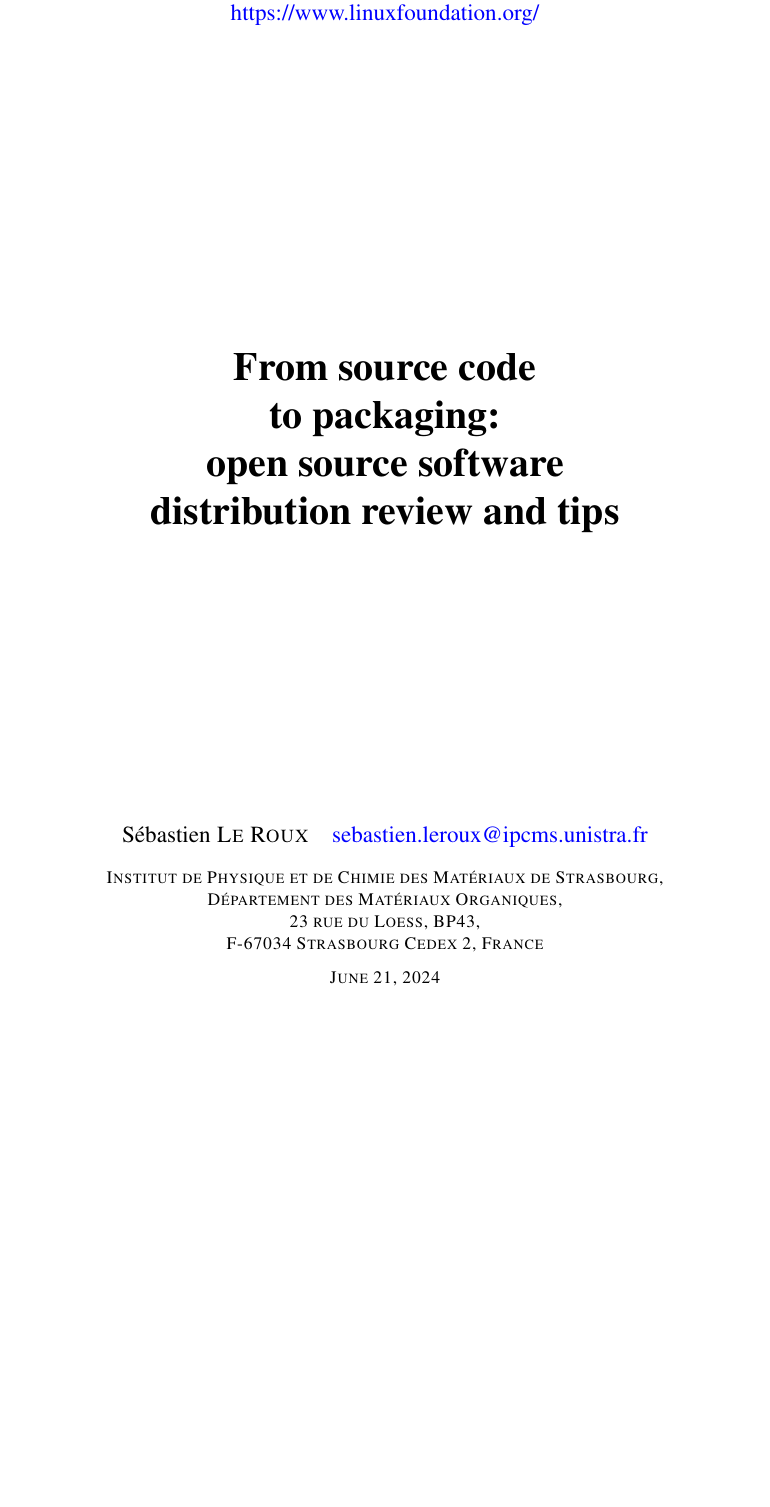
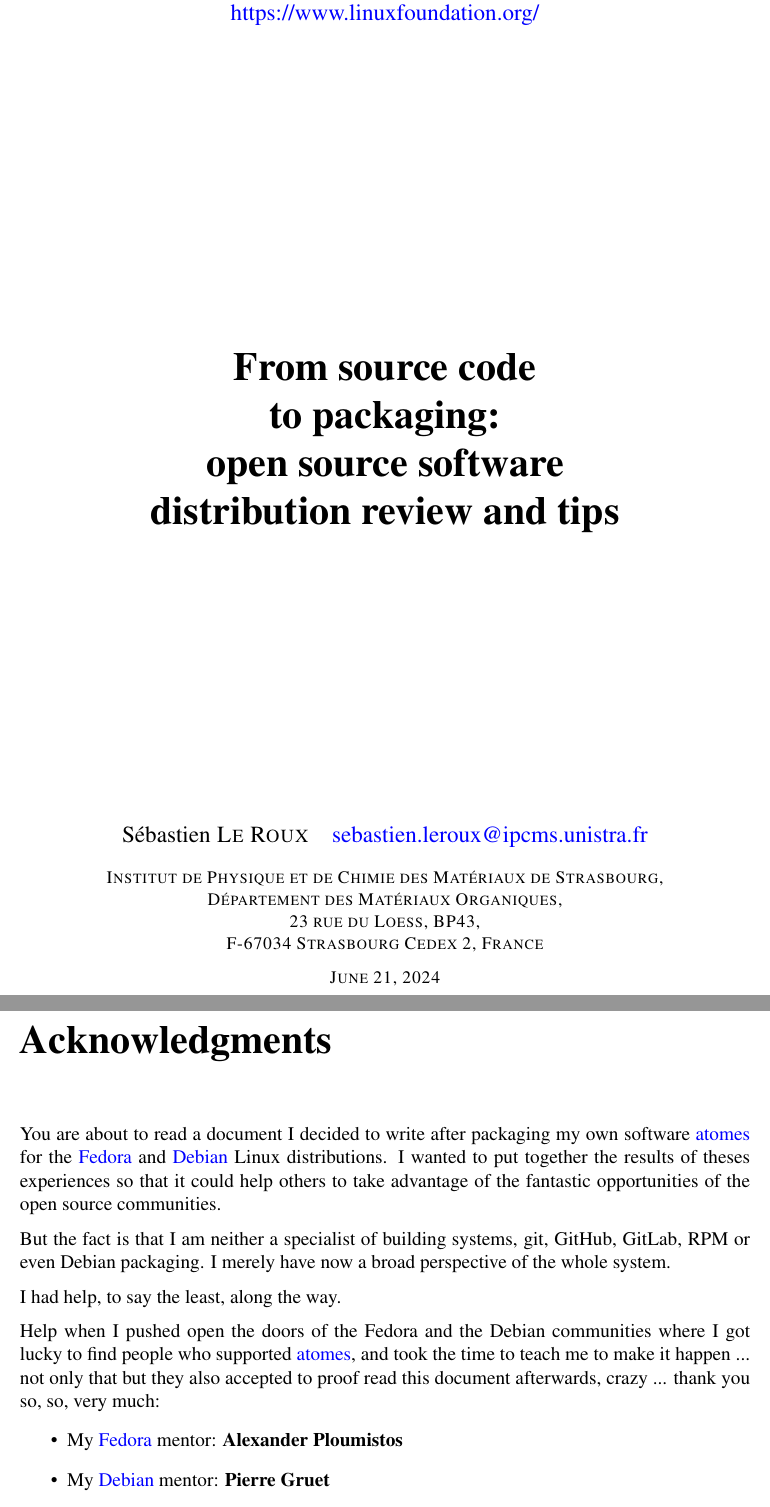
Before and after one commit to Slookeur/OPEN, a LaTeX thesis (open.tex, which reads greats.tex): part of page 1 of 138 before the commit and two parts of pages 1 and 3 of 140 after it, the two joined at a grey line, cut so that both start at the same text, the shorter picture padded with empty space. Compiled offline with pdfLaTeX.

Commit message:
OPEN sources: ven. 21 juin 2024 16:05:04 CEST

```diff
--- /dev/null
+++ b/greats.tex
@@ -0,0 +1,14 @@
+\chapter*{Acknowledgments}
+
+You are about to read a document I decided to write after packaging my own software \href{https://atomes.ipcms.fr}{atomes} for the \href{https://fedoraproject.org}{Fedora} and \href{https://www.debian.org}{Debian} Linux distributions.
+I wanted to put together the results of theses experiences so that it could help others to take advantage of the fantastic opportunities of the open source communities. \\[0.25cm]
+But the fact is that I am neither a specialist of building systems, git, GitHub, GitLab, RPM or even Debian packaging.
+I merely have now a broad perspective of the whole system. \\[0.25cm]
+I had help, to say the least, along the way. \\[0.25cm]
+Help when I pushed open the doors of the Fedora and the Debian communities where I got lucky to find people who supported \href{https://atomes.ipcms.fr}{atomes},
+and took the time to teach me to make it happen ... not only that but they also accepted to proof read this document afterwards, crazy ... thank you so, so, very much:
+\begin{itemize}
+\item My \href{https://fedoraproject.org}{Fedora} mentor: {\bf{Alexander Ploumistos}}
+\item My \href{https://www.debian.org}{Debian} mentor: {\bf{Pierre Gruet}}
+\end{itemize}
+I also have to thank Sylvain Thery, a Git specialist, who kindly destroyed the first version of the Git chapter of this manual.
--- a/open.tex
+++ b/open.tex
@@ -2,8 +2,8 @@
 
 \input{preambule}
 
-\includeonly{build/build, git/git, hosting/hosting, packaging/packaging, appendix/appendix}
-%\includeonly{build/build, appendix/appendix}
+\includeonly{greats, build/build, git/git, hosting/hosting, packaging/packaging, appendix/appendix}
+%\includeonly{greats, build/build, appendix/appendix}
 %\includeonly{git/git}
 %\includeonly{hosting/hosting}
 %\includeonly{packaging/packaging}
```
Also changed, not shown: open.tex (8 more changed lines).
